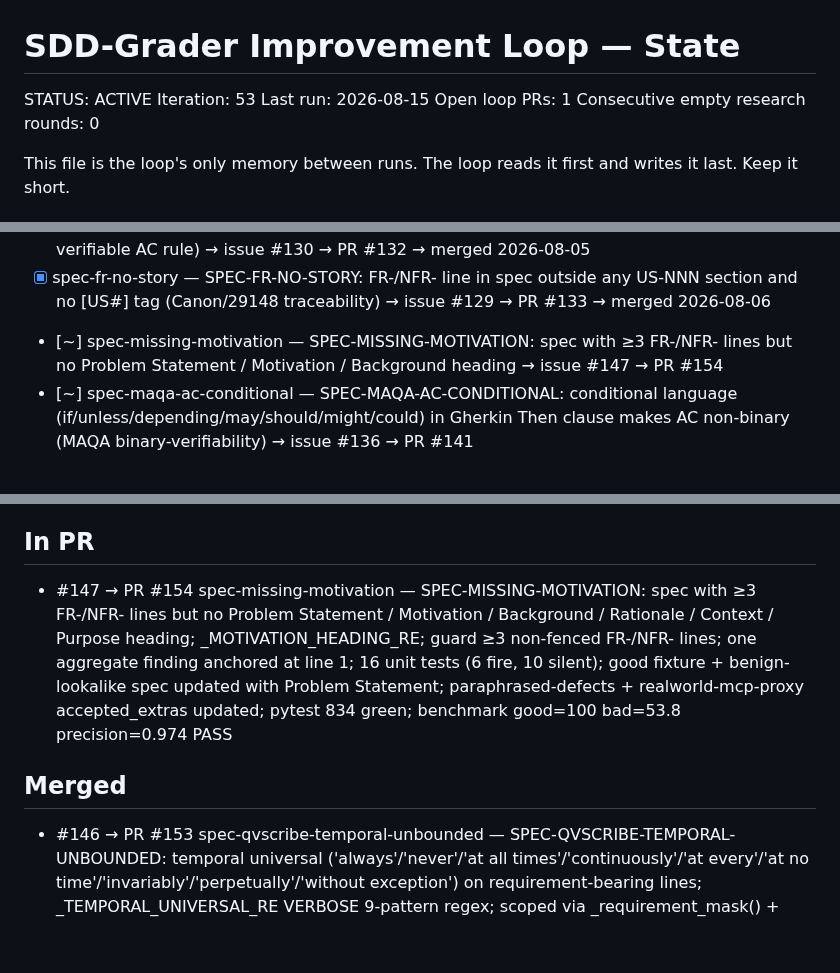
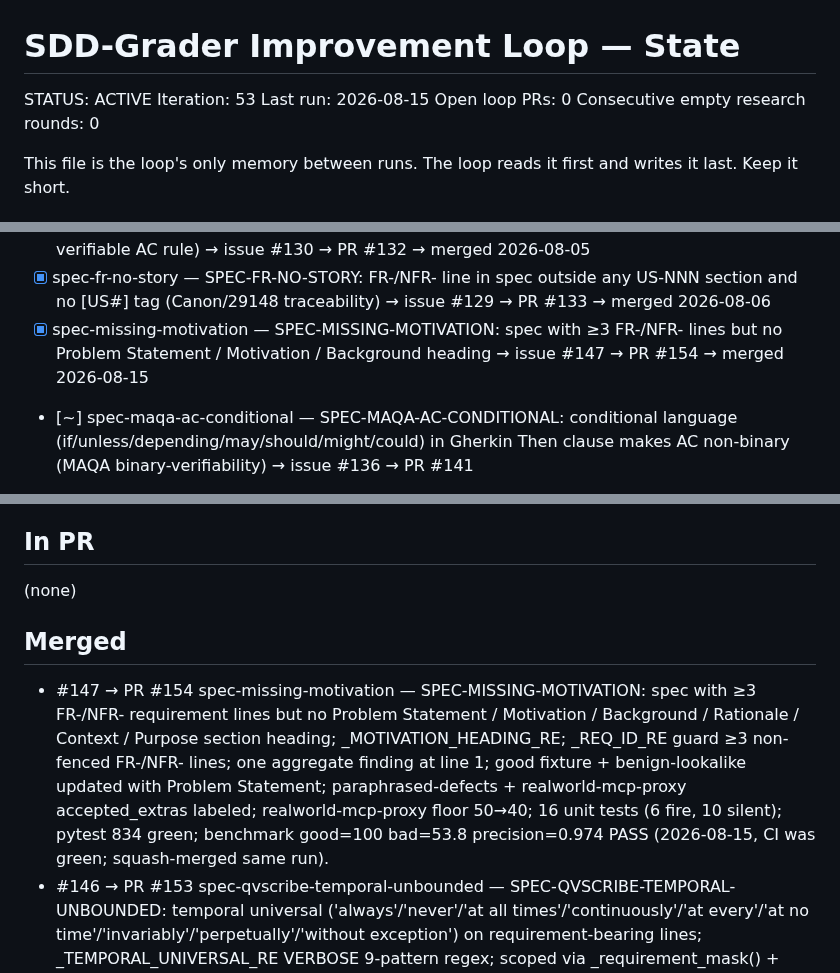
Before and after one commit to hansraj316/sdd-grader, a Markdown page: reports/IMPROVEMENT-STATE.md, 3 parts joined by grey strips. Rendered like a GitHub page; blank space fills up the shorter version.

Commit message:
chore: loop state iter 53 — PR #154 merged (SPEC-MISSING-MOTIVATION, issue #147 closed); 2 open loop-candidate issues remain (#149, #150)
Co-Authored-By: Claude Sonnet 4.6 <noreply@anthropic.com>
Claude-Session: https://claude.ai/code/session_01Gp1kirUVfYYPRP1Sv47r2a

```diff
--- a/reports/IMPROVEMENT-STATE.md
+++ b/reports/IMPROVEMENT-STATE.md
@@ -3,7 +3,7 @@
 STATUS: ACTIVE
 Iteration: 53
 Last run: 2026-08-15
-Open loop PRs: 1
+Open loop PRs: 0
 Consecutive empty research rounds: 0
 
 This file is the loop's only memory between runs. The loop reads it first and writes it
@@ -65,7 +65,7 @@ Each idea: `[ ] <id> — <what> (source)`. Mark `[~]` in-PR, `[x]` merged, `[!]`
 - [x] spec-missing-out-of-scope — SPEC-MISSING-OUT-OF-SCOPE: spec with substantial reqs but no out-of-scope/non-goal heading (Kiro, Tessl, ISO 29148) → issue #125 → PR #127 → merged 2026-08-02
 - [x] spec-ac-vague-outcome — SPEC-AC-VAGUE-OUTCOME: Gherkin Then clause with vague outcome words (correctly/properly/as expected) with no observable condition (MAQA binary-verifiable AC rule) → issue #130 → PR #132 → merged 2026-08-05
 - [x] spec-fr-no-story — SPEC-FR-NO-STORY: FR-/NFR- line in spec outside any US-NNN section and no [US#] tag (Canon/29148 traceability) → issue #129 → PR #133 → merged 2026-08-06
-- [~] spec-missing-motivation — SPEC-MISSING-MOTIVATION: spec with ≥3 FR-/NFR- lines but no Problem Statement / Motivation / Background heading → issue #147 → PR #154
+- [x] spec-missing-motivation — SPEC-MISSING-MOTIVATION: spec with ≥3 FR-/NFR- lines but no Problem Statement / Motivation / Background heading → issue #147 → PR #154 → merged 2026-08-15
 - [~] spec-maqa-ac-conditional — SPEC-MAQA-AC-CONDITIONAL: conditional language (if/unless/depending/may/should/might/could) in Gherkin Then clause makes AC non-binary (MAQA binary-verifiability) → issue #136 → PR #141
 - [x] spec-maqa-missing-priority — SPEC-MAQA-MISSING-PRIORITY: spec with 3+ FR reqs but no priority annotation (MoSCoW/P1-P3/High-Low) → issue #137 → PR #142 → merged 2026-08-09
 - [x] tasks-untraced-task — TASKS-UNTRACED-TASK pitfall: checkbox task with T## id but no [US#] tag and no FR-/NFR-/AC-/US- reference (ISO 29148 bidirectional traceability, Kiro/MAQA/Canon) → issue #105 → PR #108 → merged 2026-07-24
@@ -86,10 +86,11 @@ Tessl, and Spec-Kit extensions/presets.)
 
 ## In PR
 
-- #147 → PR #154 spec-missing-motivation — SPEC-MISSING-MOTIVATION: spec with ≥3 FR-/NFR- lines but no Problem Statement / Motivation / Background / Rationale / Context / Purpose heading; _MOTIVATION_HEADING_RE; guard ≥3 non-fenced FR-/NFR- lines; one aggregate finding anchored at line 1; 16 unit tests (6 fire, 10 silent); good fixture + benign-lookalike spec updated with Problem Statement; paraphrased-defects + realworld-mcp-proxy accepted_extras updated; pytest 834 green; benchmark good=100 bad=53.8 precision=0.974 PASS
+(none)
 
 ## Merged
 
+- #147 → PR #154 spec-missing-motivation — SPEC-MISSING-MOTIVATION: spec with ≥3 FR-/NFR- requirement lines but no Problem Statement / Motivation / Background / Rationale / Context / Purpose section heading; _MOTIVATION_HEADING_RE; _REQ_ID_RE guard ≥3 non-fenced FR-/NFR- lines; one aggregate finding at line 1; good fixture + benign-lookalike updated with Problem Statement; paraphrased-defects + realworld-mcp-proxy accepted_extras labeled; realworld-mcp-proxy floor 50→40; 16 unit tests (6 fire, 10 silent); pytest 834 green; benchmark good=100 bad=53.8 precision=0.974 PASS (2026-08-15, CI was green; squash-merged same run).
 - #146 → PR #153 spec-qvscribe-temporal-unbounded — SPEC-QVSCRIBE-TEMPORAL-UNBOUNDED: temporal universal ('always'/'never'/'at all times'/'continuously'/'at every'/'at no time'/'invariably'/'perpetually'/'without exception') on requirement-bearing lines; _TEMPORAL_UNIVERSAL_RE VERBOSE 9-pattern regex; scoped via _requirement_mask() + _fence_mask(); one aggregate finding anchored at first offending line; 20 unit tests (9 fire, 11 silent); pytest 818 green; benchmark good=100 bad=55.0 precision=0.972 PASS (2026-08-14, CI was green; squash-merged same run).
 - #148 → PR #152 spec-qvscribe-shall-be-able-to — SPEC-QVSCRIBE-SHALL-BE-ABLE-TO: 'shall be able to' capability phrasing dilutes mandatory obligation to latent capability; _SHALL_BE_ABLE_TO_RE + _requirement_mask() scoping; fenced-block exclusion; one aggregate finding at first offending line; 16 unit tests (7 fire, 9 silent); pytest 798 green; benchmark good=100 bad=55.0 precision=0.972 PASS (2026-08-13, CI was green; squash-merged same run).
 - #145 → PR #151 spec-nfr-no-unit — SPEC-NFR-NO-UNIT: NFR line with numeric threshold but no measurement unit; _NFR_UNIT_RE uses (?:(?<=\d)\s*|\b)unit\b to handle digit-glued abbreviations (200ms vs terms); wired into _spec_checks() + _plan_checks(); 19 unit tests (7 fire, 12 silent); pytest 782 green; benchmark good=100 bad=55.0 precision=0.972 PASS (2026-08-12, CI was green; squash-merged same run).
```
